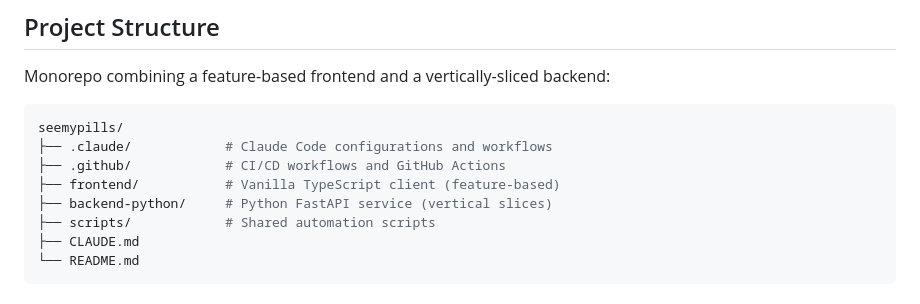
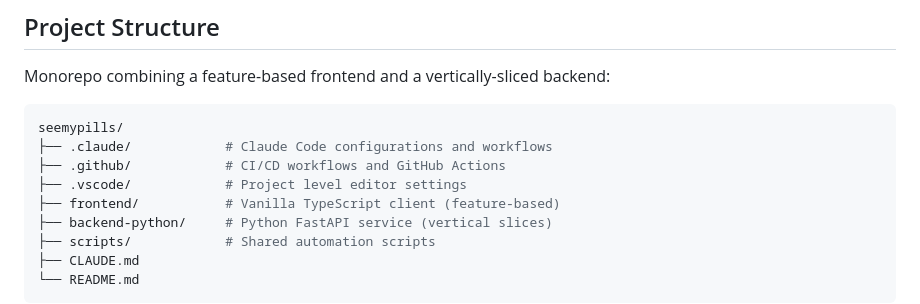
Before and after one commit to barronbytes/seemypills, a Markdown page: README.md, the part around the change. Drawn GitHub-style.

Commit message:
docs(seemypills): .vscode file doc on readme

```diff
--- a/README.md
+++ b/README.md
@@ -16,6 +16,7 @@ Monorepo combining a feature-based frontend and a vertically-sliced backend:
 seemypills/
 ├── .claude/            # Claude Code configurations and workflows
 ├── .github/            # CI/CD workflows and GitHub Actions
+├── .vscode/            # Project level editor settings
 ├── frontend/           # Vanilla TypeScript client (feature-based)
 ├── backend-python/     # Python FastAPI service (vertical slices)
 ├── scripts/            # Shared automation scripts
```
